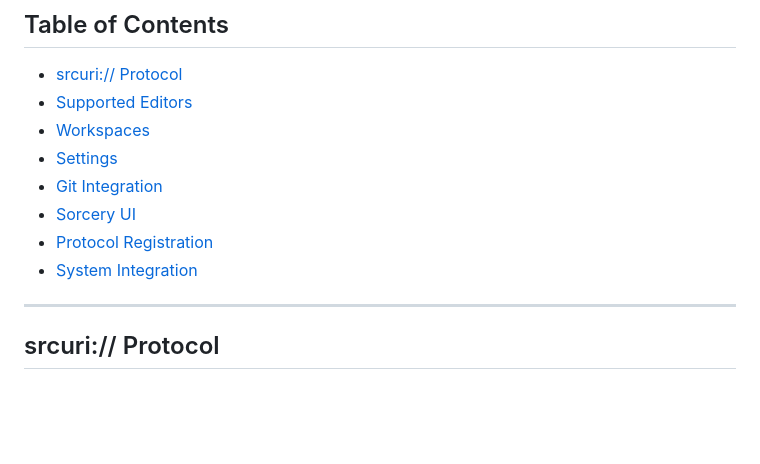
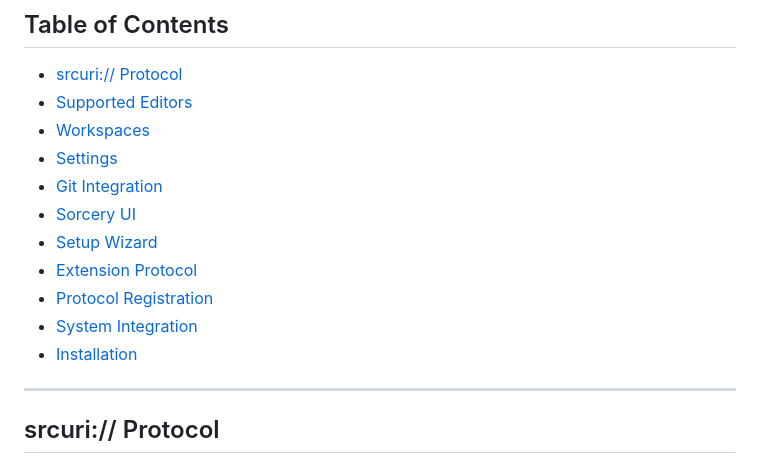
Before and after one commit to browserup/sorcery-desktop, a Markdown page: dev/product/features.md, the part around one of its changes. GitHub-like rendering; blank space fills up the shorter version.

```diff
--- a/dev/product/features.md
+++ b/dev/product/features.md
@@ -24,8 +24,11 @@
 - [Settings](#settings)
 - [Git Integration](#git-integration)
 - [Sorcery UI](#sorcery-ui)
+- [Setup Wizard](#setup-wizard)
+- [Extension Protocol](#extension-protocol)
 - [Protocol Registration](#protocol-registration)
 - [System Integration](#system-integration)
+- [Installation](#installation)
 
 ---
 
```
Also changed, not shown: other parts of dev/product/features.md (+91 -0 lines).
